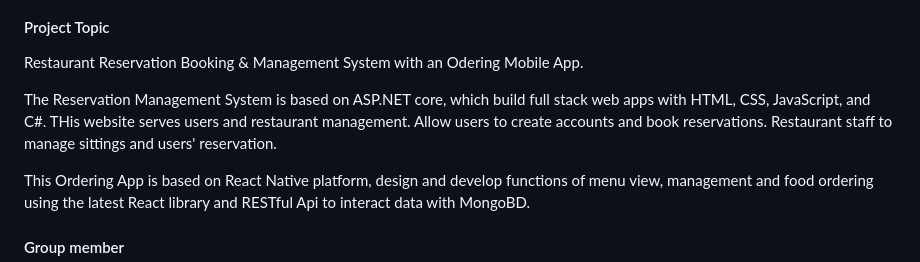
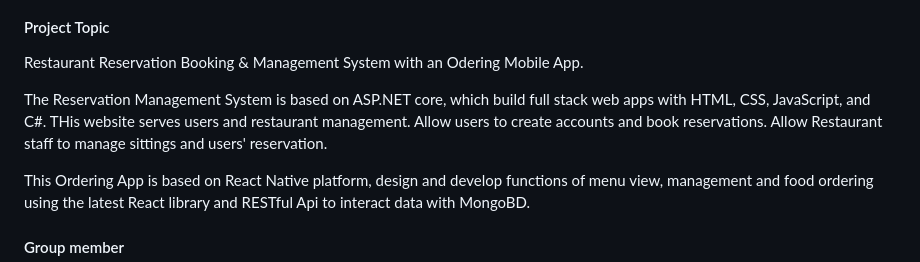
Before and after one commit to xiulixue/RestaurantReservation-ASPNET-Project, a Markdown page: README.md, the part around the change printed below. GitHub-like rendering.

```diff
--- a/README.md
+++ b/README.md
@@ -4,7 +4,7 @@
 
 Restaurant Reservation Booking & Management System with an Odering Mobile App.
 
-The Reservation Management System is based on ASP.NET core, which build full stack web apps with HTML, CSS, JavaScript, and C#. THis website serves users and restaurant management. Allow users to create accounts and book reservations. Restaurant staff to manage sittings and users' reservation.
+The Reservation Management System is based on ASP.NET core, which build full stack web apps with HTML, CSS, JavaScript, and C#. THis website serves users and restaurant management. Allow users to create accounts and book reservations. Allow Restaurant staff to manage sittings and users' reservation.
 
 This Ordering App is based on React Native platform, design and develop functions of menu view, management and food ordering using the latest React library and RESTful Api to interact data with MongoBD.
 
```
Also changed, not shown: other parts of README.md (+1 -1 lines).
